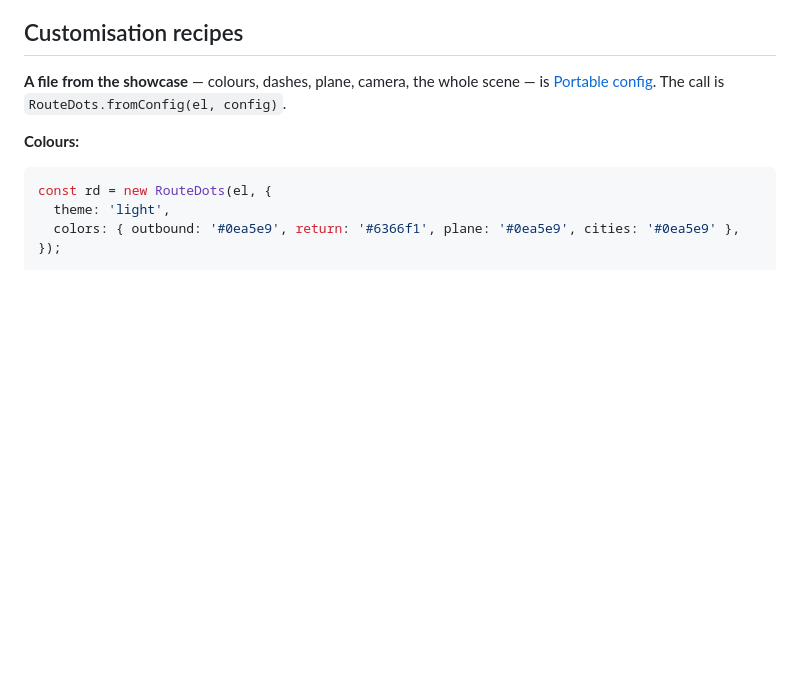
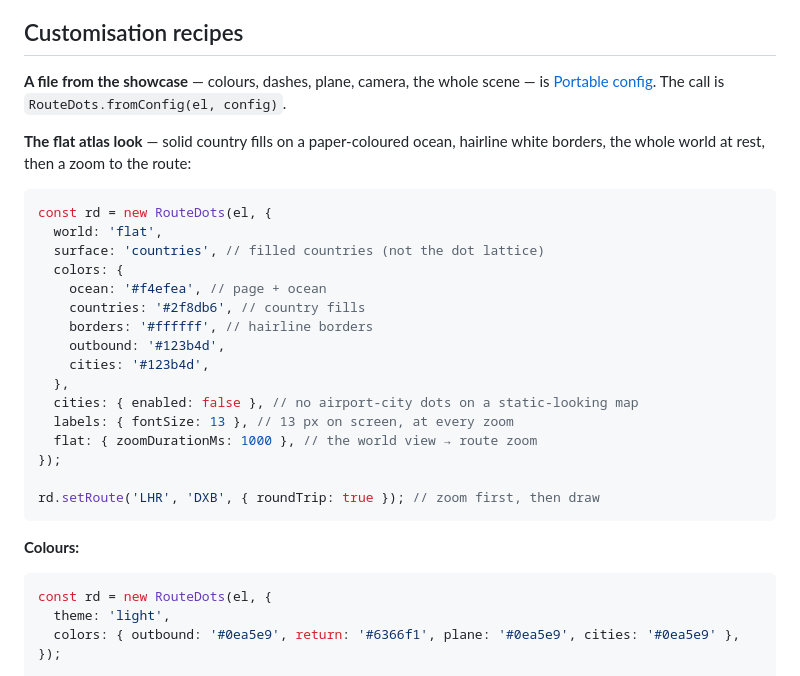
Before and after one commit to Airya-Xratu/RouteDots, a Markdown page: docs/developer-guide.md, the part around the change. Rendered like a GitHub page; blank space fills up the shorter version.

Commit message:
docs: the flat atlas look (filled countries, world view, route zoom)
Co-authored-by: arena-agent <297053741+arena-agent@users.noreply.github.com>

````diff
--- a/docs/developer-guide.md
+++ b/docs/developer-guide.md
@@ -668,6 +668,28 @@ changes, `dispose()` on unmount.
 — is [Portable config](#portable-config). The call is
 `RouteDots.fromConfig(el, config)`.
 
+**The flat atlas look** — solid country fills on a paper-coloured ocean,
+hairline white borders, the whole world at rest, then a zoom to the route:
+
+```ts
+const rd = new RouteDots(el, {
+  world: 'flat',
+  surface: 'countries', // filled countries (not the dot lattice)
+  colors: {
+    ocean: '#f4efea', // page + ocean
+    countries: '#2f8db6', // country fills
+    borders: '#ffffff', // hairline borders
+    outbound: '#123b4d',
+    cities: '#123b4d',
+  },
+  cities: { enabled: false }, // no airport-city dots on a static-looking map
+  labels: { fontSize: 13 }, // 13 px on screen, at every zoom
+  flat: { zoomDurationMs: 1000 }, // the world view → route zoom
+});
+
+rd.setRoute('LHR', 'DXB', { roundTrip: true }); // zoom first, then draw
+```
+
 **Colours:**
 
 ```ts
````
